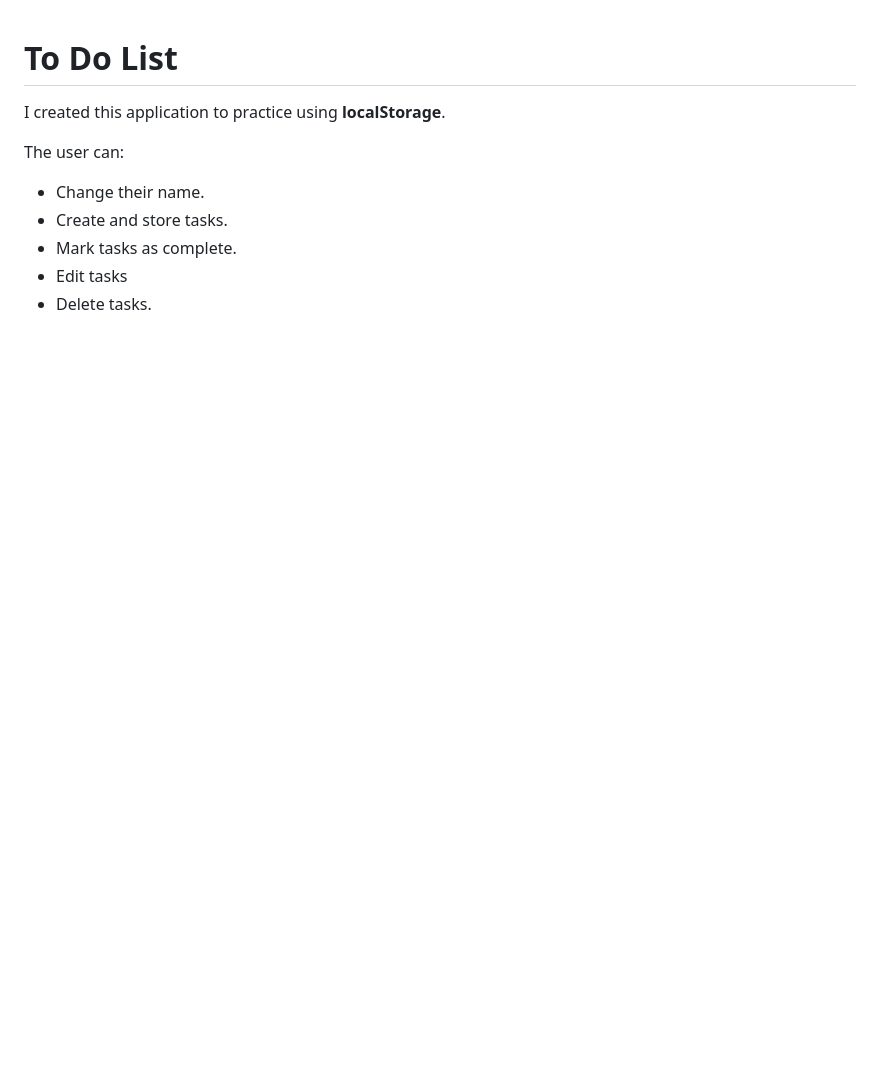
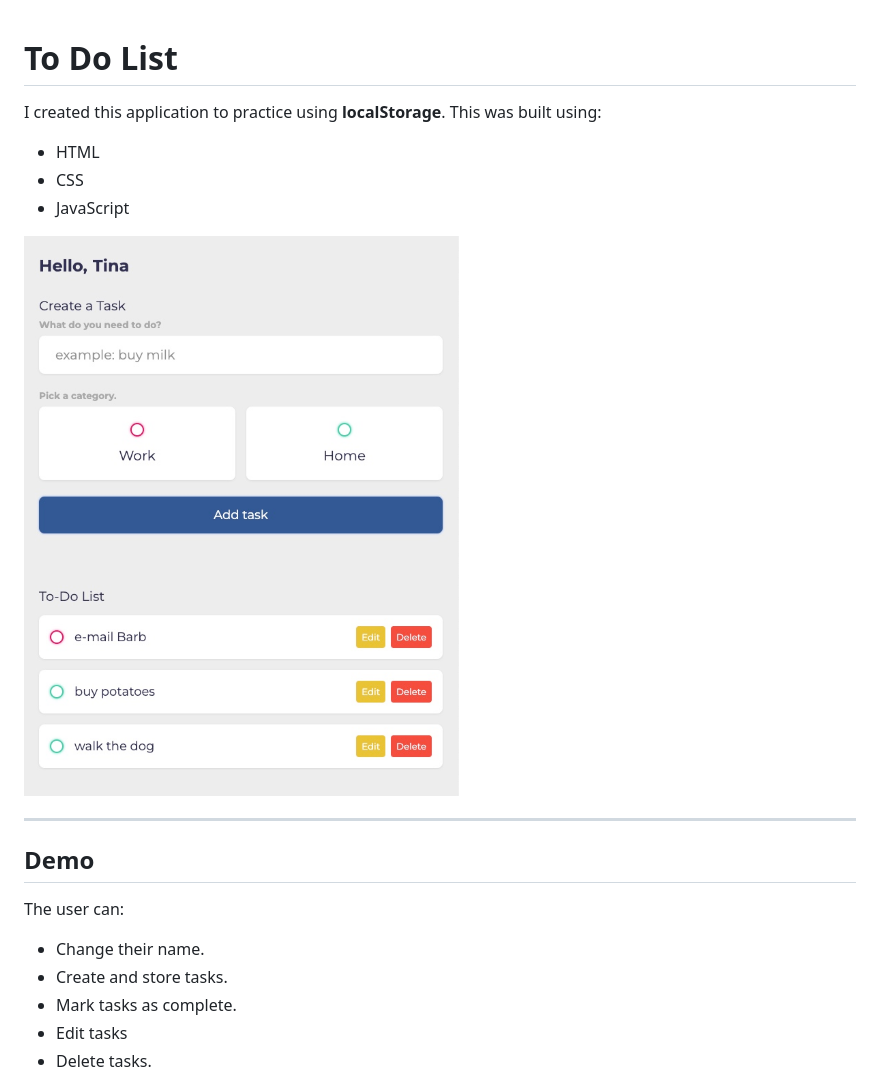
Before and after one commit to kathrynljackson/todo-list-categories, a Markdown page: README.md, the part around the change printed below. Drawn GitHub-style; pictures changed too: images/app_screenshot.jpeg (added); blank space fills up the shorter version.

```diff
--- a/README.md
+++ b/README.md
@@ -1,6 +1,15 @@
 # To Do List
-I created this application to practice using **localStorage**.
+I created this application to practice using **localStorage**. This was built using:
+- HTML
+- CSS
+- JavaScript
 
+
+![](./images/app_screenshot.jpeg)
+
+______________
+
+## Demo
 The user can:
 - Change their name.
 - Create and store tasks.
```
Also changed, not shown: other parts of README.md (+13 -16 lines), images/to-do-gif2.gif (added), images/to-do-gif3.gif (added).
